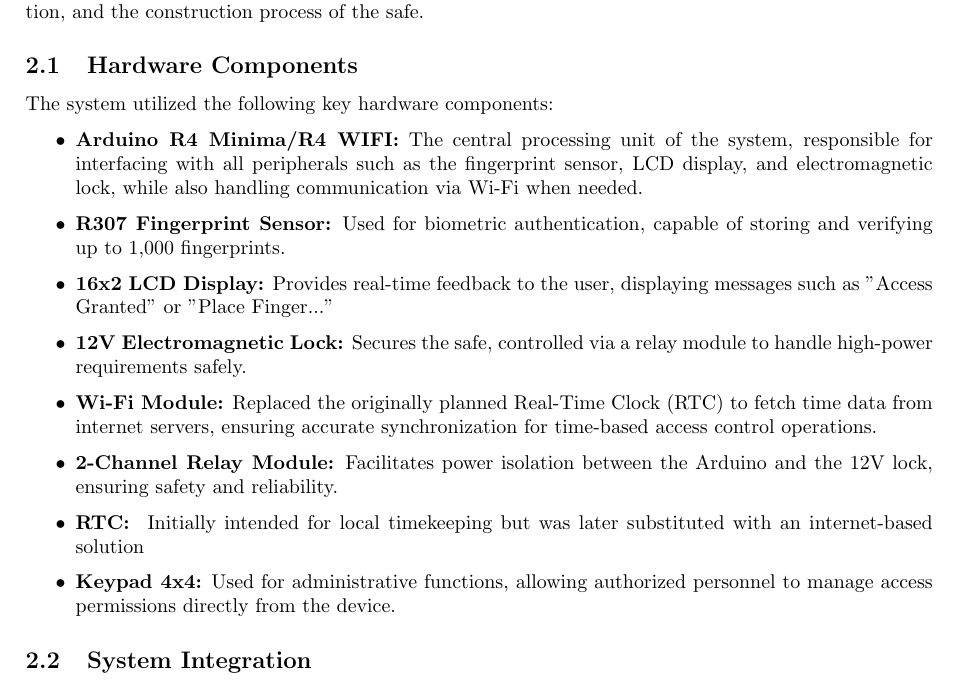
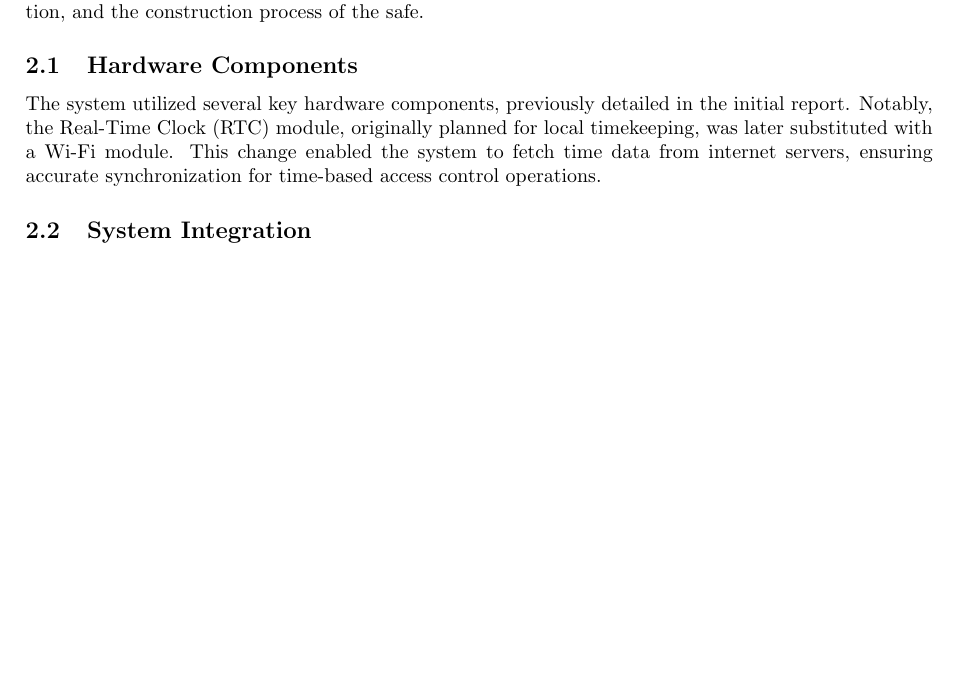
Before and after one commit to Lucafaessler/FingerprintLockProject, a LaTeX document (docs/report/main.tex): part of page 4 of 8 before the commit and part of page 3 of 6 after it, cut so that both start at the same text, the shorter picture padded with empty space. Compiled offline with pdfLaTeX.

Commit message:
updated report

```diff
--- a/docs/report/main.tex
+++ b/docs/report/main.tex
@@ -81,17 +81,8 @@
 The development of the access control system involved a combination of hardware integration, software development, and custom physical design. This section outlines the key components used, their integration, and the construction process of the safe.
 
 \subsection{Hardware Components}
-The system utilized the following key hardware components:
-\begin{itemize}
-    \item \textbf{Arduino R4 Minima/R4 WIFI:} The central processing unit of the system, responsible for interfacing with all peripherals such as the fingerprint sensor, LCD display, and electromagnetic lock, while also handling communication via Wi-Fi when needed.
-    \item \textbf{R307 Fingerprint Sensor:} Used for biometric authentication, capable of storing and verifying up to 1,000 fingerprints.
-    \item \textbf{16x2 LCD Display:} Provides real-time feedback to the user, displaying messages such as "Access Granted" or "Place Finger..."
-    \item \textbf{12V Electromagnetic Lock:} Secures the safe, controlled via a relay module to handle high-power requirements safely.
-    \item \textbf{Wi-Fi Module:} Replaced the originally planned Real-Time Clock (RTC) to fetch time data from internet servers, ensuring accurate synchronization for time-based access control operations.
-    \item \textbf{2-Channel Relay Module:} Facilitates power isolation between the Arduino and the 12V lock, ensuring safety and reliability.
-    \item \textbf{RTC: } Initially intended for local timekeeping but was later substituted with an internet-based solution
-    \item \textbf{Keypad 4x4:} Used for administrative functions, allowing authorized personnel to manage access permissions directly from the device.
-\end{itemize}
+The system utilized several key hardware components, previously detailed in the initial report. Notably, the Real-Time Clock (RTC) module, originally planned for local timekeeping, was later substituted with a Wi-Fi module. This change enabled the system to fetch time data from internet servers, ensuring accurate synchronization for time-based access control operations.
+
 
 \subsection{System Integration}
 The design phase involved selecting the appropriate components that could be integrated into a cohesive system. We chose the Arduino as the microcontroller because of its versatility and support for multiple peripherals. The fingerprint sensor was selected for its high accuracy and reliability in biometric recognition. The LCD display was integrated to provide real-time feedback to users, and the keypad was incorporated for administrative control, allowing authorized personnel to manage access permissions directly from the device.
```
Also changed, not shown: docs/report/CA_Project_Report.pdf, docs/report/main.tex (6 more changed lines).
